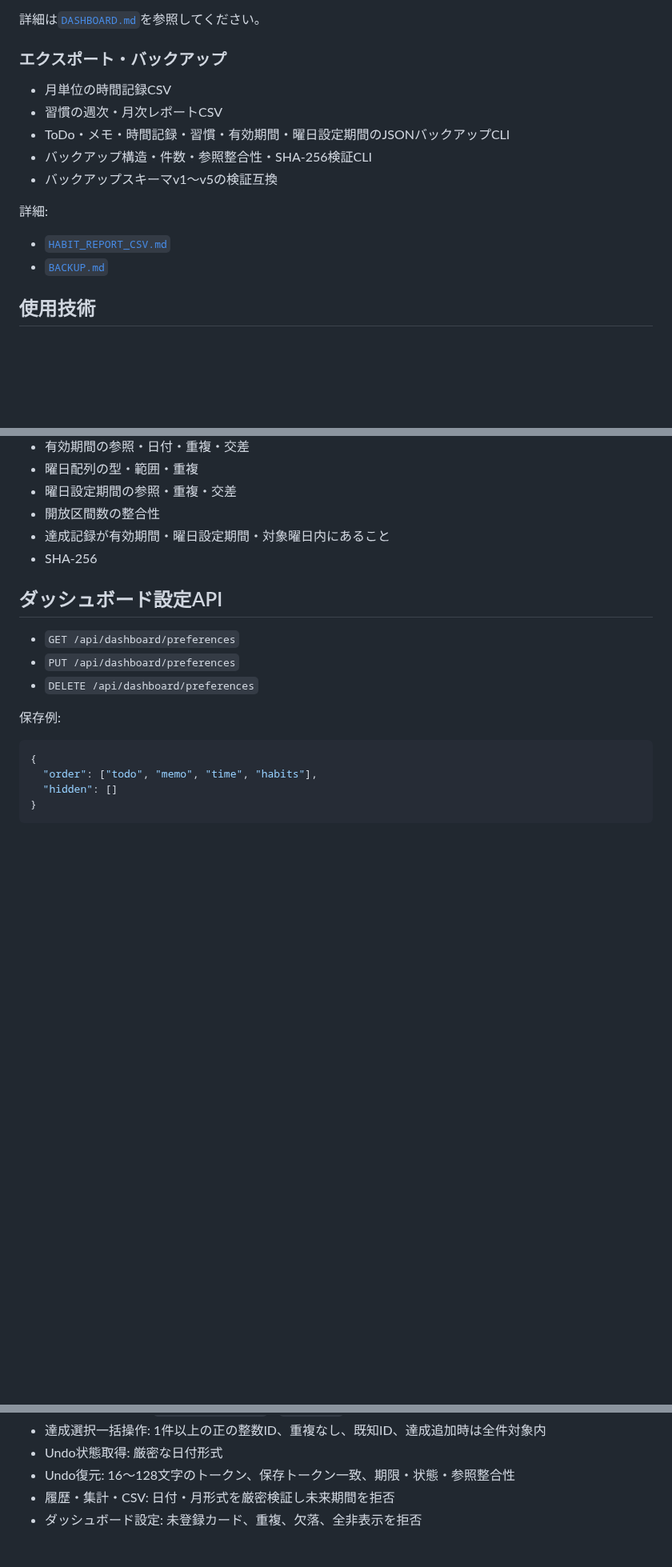
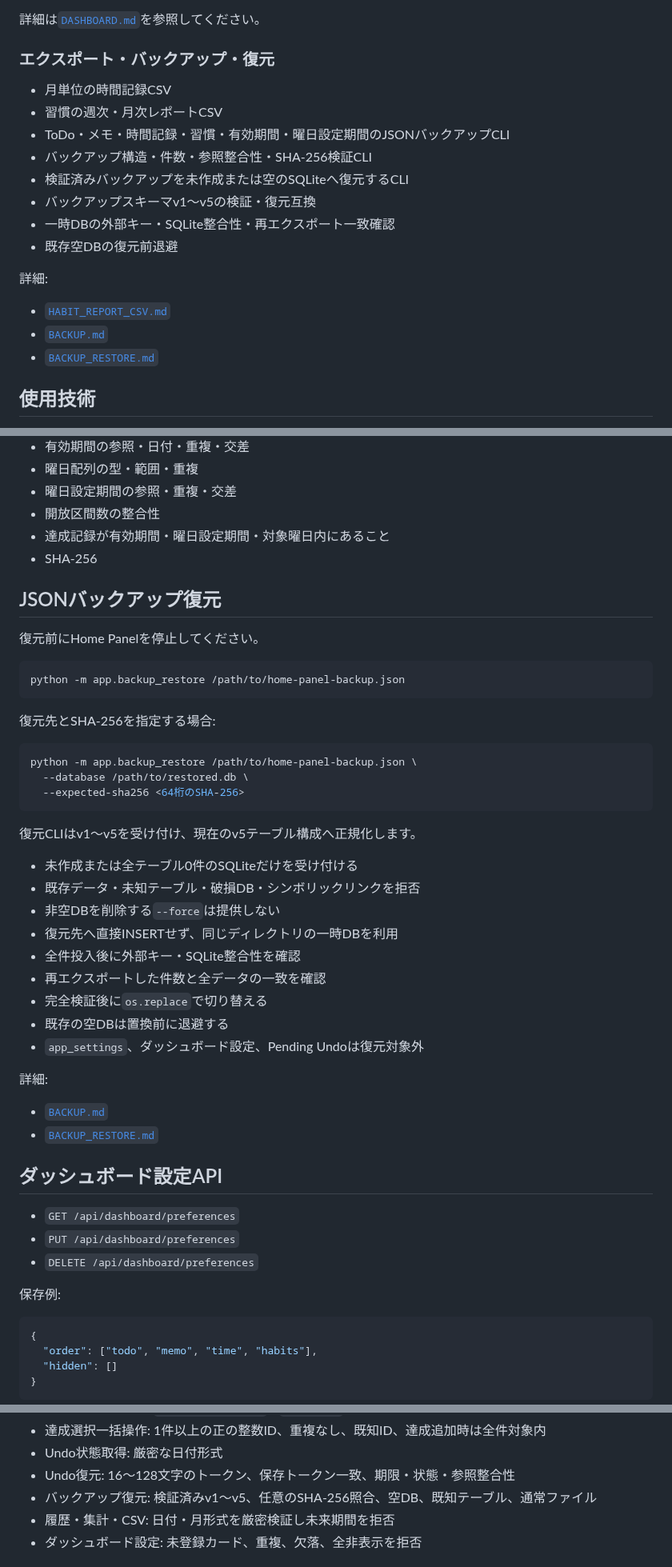
Before and after one commit to mizzz-ivr/home-panel-py, a Markdown page: README.md, 3 parts joined by grey strips. Shown at 80% size. Drawn GitHub-style; blank space fills up the shorter version.

Commit message:
READMEへJSONバックアップ復元機能を反映

````diff
--- a/README.md
+++ b/README.md
@@ -73,18 +73,22 @@ ToDo・メモ・作業時間・継続習慣を1画面で管理し、日別・週
 
 詳細は[`DASHBOARD.md`](./DASHBOARD.md)を参照してください。
 
-### エクスポート・バックアップ
+### エクスポート・バックアップ・復元
 
 - 月単位の時間記録CSV
 - 習慣の週次・月次レポートCSV
 - ToDo・メモ・時間記録・習慣・有効期間・曜日設定期間のJSONバックアップCLI
 - バックアップ構造・件数・参照整合性・SHA-256検証CLI
-- バックアップスキーマv1〜v5の検証互換
+- 検証済みバックアップを未作成または空のSQLiteへ復元するCLI
+- バックアップスキーマv1〜v5の検証・復元互換
+- 一時DBの外部キー・SQLite整合性・再エクスポート一致確認
+- 既存空DBの復元前退避
 
 詳細:
 
 - [`HABIT_REPORT_CSV.md`](./HABIT_REPORT_CSV.md)
 - [`BACKUP.md`](./BACKUP.md)
+- [`BACKUP_RESTORE.md`](./BACKUP_RESTORE.md)
 
 ## 使用技術
 
@@ -451,6 +455,39 @@ python -m app.backup_validate /path/to/home-panel-backup.json
 - 達成記録が有効期間・曜日設定期間・対象曜日内にあること
 - SHA-256
 
+## JSONバックアップ復元
+
+復元前にHome Panelを停止してください。
+
+```bash
+python -m app.backup_restore /path/to/home-panel-backup.json
+```
+
+復元先とSHA-256を指定する場合:
+
+```bash
+python -m app.backup_restore /path/to/home-panel-backup.json \
+  --database /path/to/restored.db \
+  --expected-sha256 <64桁のSHA-256>
+```
+
+復元CLIはv1〜v5を受け付け、現在のv5テーブル構成へ正規化します。
+
+- 未作成または全テーブル0件のSQLiteだけを受け付ける
+- 既存データ・未知テーブル・破損DB・シンボリックリンクを拒否
+- 非空DBを削除する`--force`は提供しない
+- 復元先へ直接INSERTせず、同じディレクトリの一時DBを利用
+- 全件投入後に外部キー・SQLite整合性を確認
+- 再エクスポートした件数と全データの一致を確認
+- 完全検証後に`os.replace`で切り替える
+- 既存の空DBは置換前に退避する
+- `app_settings`、ダッシュボード設定、Pending Undoは復元対象外
+
+詳細:
+
+- [`BACKUP.md`](./BACKUP.md)
+- [`BACKUP_RESTORE.md`](./BACKUP_RESTORE.md)
+
 ## ダッシュボード設定API
 
 - `GET /api/dashboard/preferences`
@@ -481,6 +518,7 @@ python -m app.backup_validate /path/to/home-panel-backup.json
 - 達成選択一括操作: 1件以上の正の整数ID、重複なし、既知ID、達成追加時は全件対象内
 - Undo状態取得: 厳密な日付形式
 - Undo復元: 16〜128文字のトークン、保存トークン一致、期限・状態・参照整合性
+- バックアップ復元: 検証済みv1〜v5、任意のSHA-256照合、空DB、既知テーブル、通常ファイル
 - 履歴・集計・CSV: 日付・月形式を厳密検証し未来期間を拒否
 - ダッシュボード設定: 未登録カード、重複、欠落、全非表示を拒否
 
````
Also changed, not shown: other parts of README.md (+12 -3 lines).
